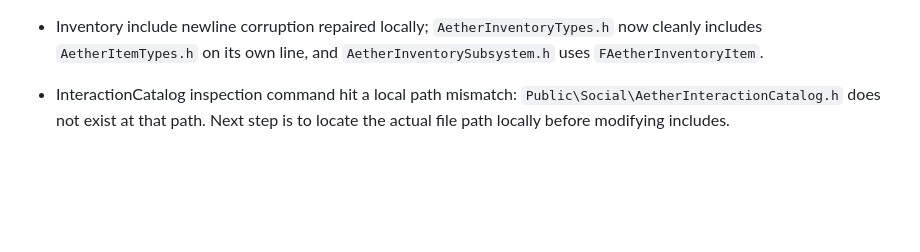
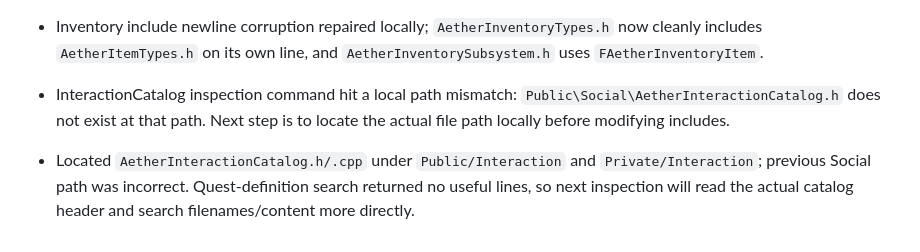
Before and after one commit to heldergaraujo2/Age-Of-Aether, a Markdown page: PROJECT_MEMORY/UNREAL_EXECUTION_CONTINUITY.md, the part around the change. Rendered like a GitHub page; blank space fills up the shorter version.

Commit message:
docs: locate interaction catalog under Interaction

```diff
--- a/PROJECT_MEMORY/UNREAL_EXECUTION_CONTINUITY.md
+++ b/PROJECT_MEMORY/UNREAL_EXECUTION_CONTINUITY.md
@@ -96,3 +96,5 @@
 - Inventory include newline corruption repaired locally; `AetherInventoryTypes.h` now cleanly includes `AetherItemTypes.h` on its own line, and `AetherInventorySubsystem.h` uses `FAetherInventoryItem`.
 
 - InteractionCatalog inspection command hit a local path mismatch: `Public\Social\AetherInteractionCatalog.h` does not exist at that path. Next step is to locate the actual file path locally before modifying includes.
+
+- Located `AetherInteractionCatalog.h/.cpp` under `Public/Interaction` and `Private/Interaction`; previous Social path was incorrect. Quest-definition search returned no useful lines, so next inspection will read the actual catalog header and search filenames/content more directly.
```
